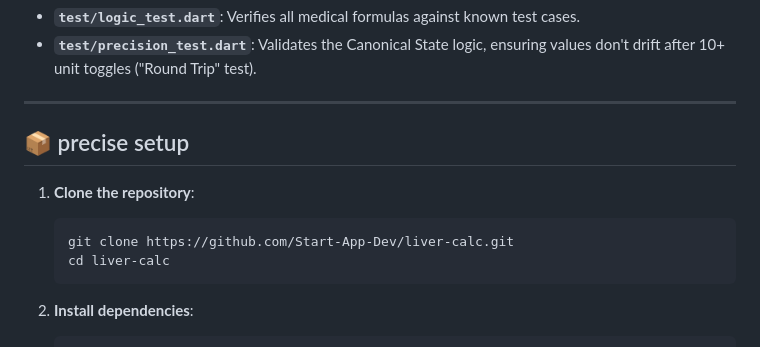
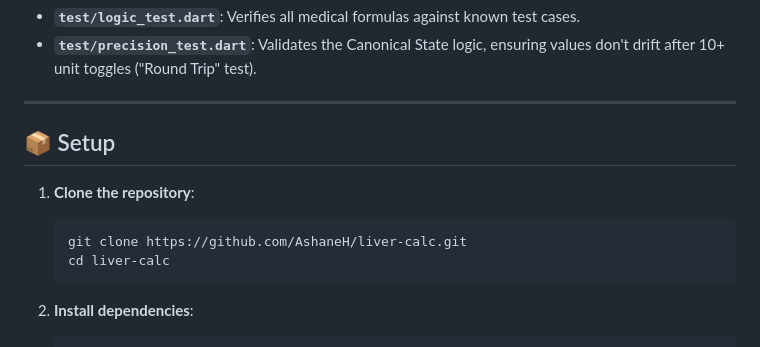
Before and after one commit to AshaneH/liver-calc, a Markdown page: README.md, the part around the change. Drawn GitHub-style.

Commit message:
docs: Update README

````diff
--- a/README.md
+++ b/README.md
@@ -60,11 +60,11 @@ flutter test
 
 ---
 
-## 📦 precise setup
+## 📦 Setup
 
 1.  **Clone the repository**:
     ```bash
-    git clone https://github.com/Start-App-Dev/liver-calc.git
+    git clone https://github.com/AshaneH/liver-calc.git
     cd liver-calc
     ```
 
````
